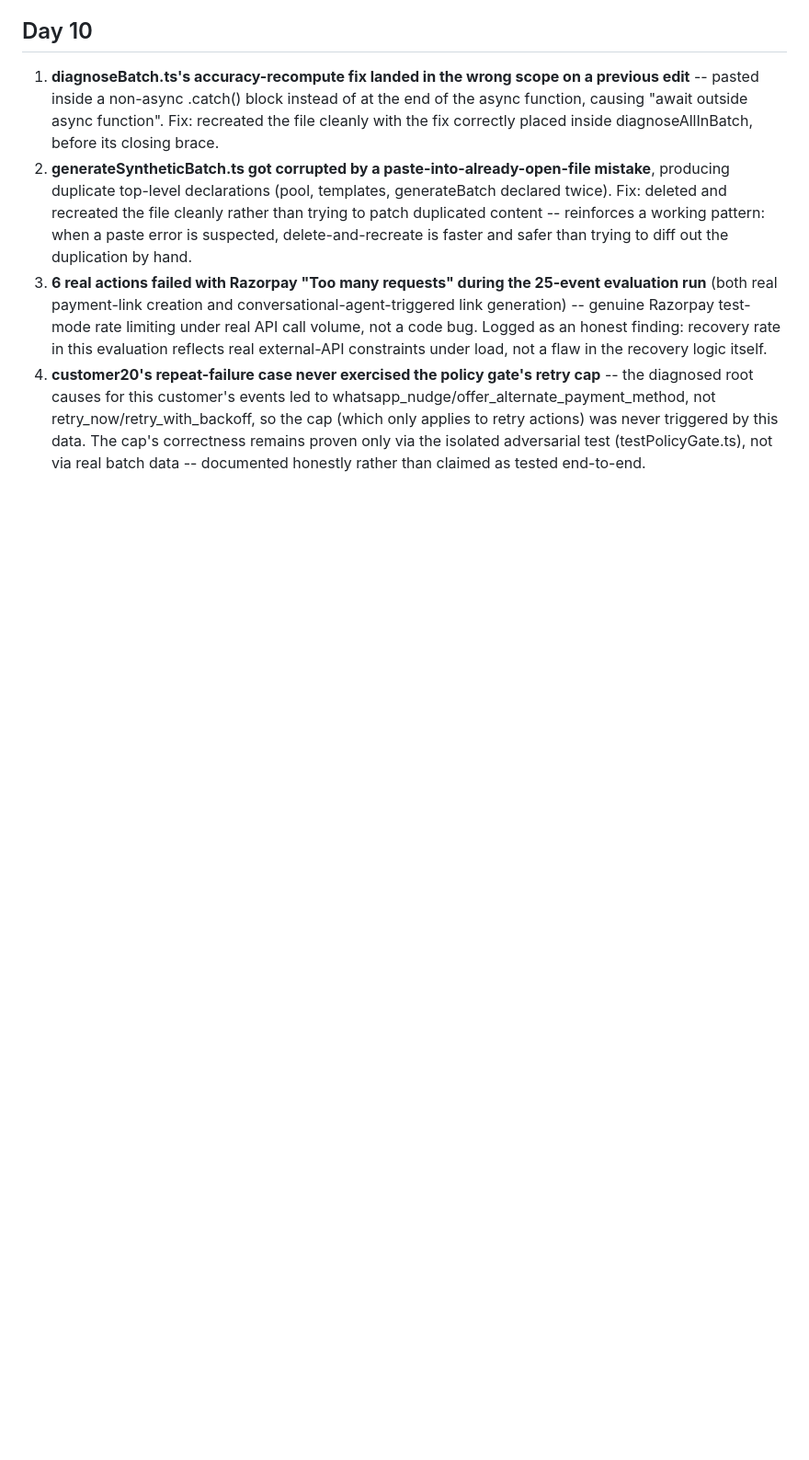
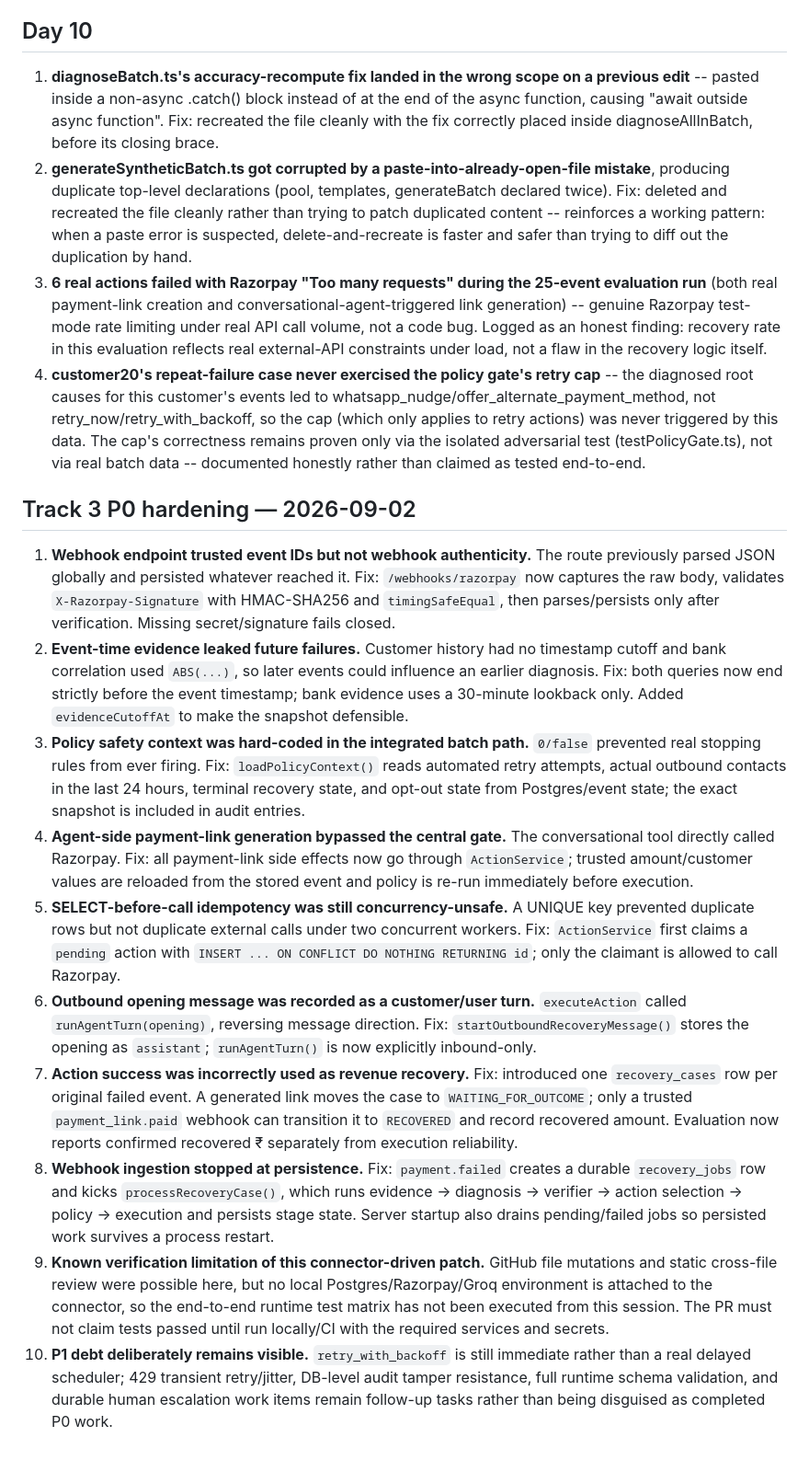
Before and after one commit to SHUBHANSHU602/Recovery-OS, a Markdown page: recovery-os/DEBUG.md, the part around the change. Shown at 92% size. Drawn GitHub-style; blank space fills up the shorter version.

Commit message:
docs(track3): record hardening bugs and verification notes

```diff
--- a/recovery-os/DEBUG.md
+++ b/recovery-os/DEBUG.md
@@ -54,3 +54,15 @@
 2. **generateSyntheticBatch.ts got corrupted by a paste-into-already-open-file mistake**, producing duplicate top-level declarations (pool, templates, generateBatch declared twice). Fix: deleted and recreated the file cleanly rather than trying to patch duplicated content -- reinforces a working pattern: when a paste error is suspected, delete-and-recreate is faster and safer than trying to diff out the duplication by hand.
 3. **6 real actions failed with Razorpay "Too many requests" during the 25-event evaluation run** (both real payment-link creation and conversational-agent-triggered link generation) -- genuine Razorpay test-mode rate limiting under real API call volume, not a code bug. Logged as an honest finding: recovery rate in this evaluation reflects real external-API constraints under load, not a flaw in the recovery logic itself.
 4. **customer20's repeat-failure case never exercised the policy gate's retry cap** -- the diagnosed root causes for this customer's events led to whatsapp_nudge/offer_alternate_payment_method, not retry_now/retry_with_backoff, so the cap (which only applies to retry actions) was never triggered by this data. The cap's correctness remains proven only via the isolated adversarial test (testPolicyGate.ts), not via real batch data -- documented honestly rather than claimed as tested end-to-end.
+
+## Track 3 P0 hardening — 2026-09-02
+1. **Webhook endpoint trusted event IDs but not webhook authenticity.** The route previously parsed JSON globally and persisted whatever reached it. Fix: `/webhooks/razorpay` now captures the raw body, validates `X-Razorpay-Signature` with HMAC-SHA256 and `timingSafeEqual`, then parses/persists only after verification. Missing secret/signature fails closed.
+2. **Event-time evidence leaked future failures.** Customer history had no timestamp cutoff and bank correlation used `ABS(...)`, so later events could influence an earlier diagnosis. Fix: both queries now end strictly before the event timestamp; bank evidence uses a 30-minute lookback only. Added `evidenceCutoffAt` to make the snapshot defensible.
+3. **Policy safety context was hard-coded in the integrated batch path.** `0/false` prevented real stopping rules from ever firing. Fix: `loadPolicyContext()` reads automated retry attempts, actual outbound contacts in the last 24 hours, terminal recovery state, and opt-out state from Postgres/event state; the exact snapshot is included in audit entries.
+4. **Agent-side payment-link generation bypassed the central gate.** The conversational tool directly called Razorpay. Fix: all payment-link side effects now go through `ActionService`; trusted amount/customer values are reloaded from the stored event and policy is re-run immediately before execution.
+5. **SELECT-before-call idempotency was still concurrency-unsafe.** A UNIQUE key prevented duplicate rows but not duplicate external calls under two concurrent workers. Fix: `ActionService` first claims a `pending` action with `INSERT ... ON CONFLICT DO NOTHING RETURNING id`; only the claimant is allowed to call Razorpay.
+6. **Outbound opening message was recorded as a customer/user turn.** `executeAction` called `runAgentTurn(opening)`, reversing message direction. Fix: `startOutboundRecoveryMessage()` stores the opening as `assistant`; `runAgentTurn()` is now explicitly inbound-only.
+7. **Action success was incorrectly used as revenue recovery.** Fix: introduced one `recovery_cases` row per original failed event. A generated link moves the case to `WAITING_FOR_OUTCOME`; only a trusted `payment_link.paid` webhook can transition it to `RECOVERED` and record recovered amount. Evaluation now reports confirmed recovered ₹ separately from execution reliability.
+8. **Webhook ingestion stopped at persistence.** Fix: `payment.failed` creates a durable `recovery_jobs` row and kicks `processRecoveryCase()`, which runs evidence -> diagnosis -> verifier -> action selection -> policy -> execution and persists stage state. Server startup also drains pending/failed jobs so persisted work survives a process restart.
+9. **Known verification limitation of this connector-driven patch.** GitHub file mutations and static cross-file review were possible here, but no local Postgres/Razorpay/Groq environment is attached to the connector, so the end-to-end runtime test matrix has not been executed from this session. The PR must not claim tests passed until run locally/CI with the required services and secrets.
+10. **P1 debt deliberately remains visible.** `retry_with_backoff` is still immediate rather than a real delayed scheduler; 429 transient retry/jitter, DB-level audit tamper resistance, full runtime schema validation, and durable human escalation work items remain follow-up tasks rather than being disguised as completed P0 work.
```
